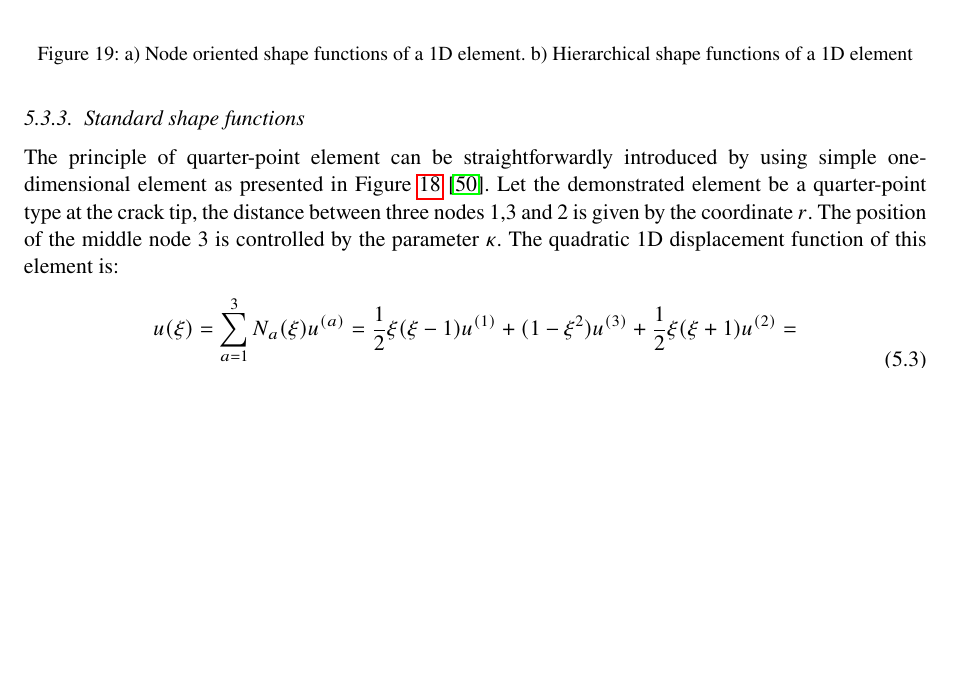
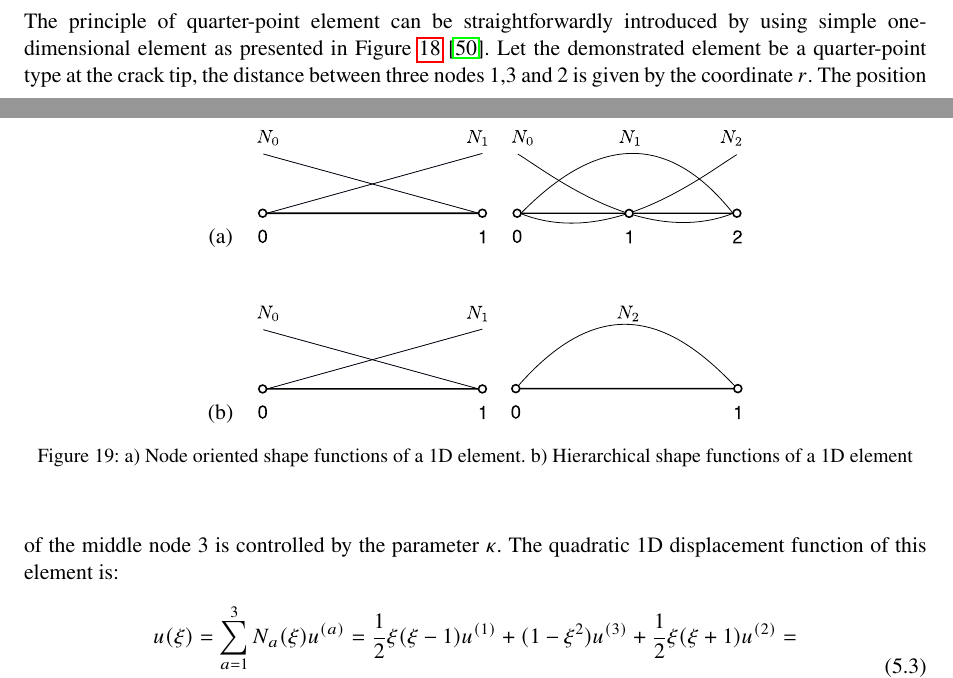
Before and after one commit to lorak41/release_bone_energy_paper_2019, a LaTeX paper (Lewandowski2018.tex): part of page 21 of 34 before the commit and two parts of pages 20 and 21 of 34 after it, the two joined at a grey line, cut so that both start at the same text, the shorter picture padded with empty space. Compiled offline with pdfLaTeX.

Commit message:
1st version of new figures

```diff
--- a/Lewandowski2018.tex
+++ b/Lewandowski2018.tex
@@ -627,13 +632,20 @@ Figure \ref{fig:plate_conv_no_sing} shows the deformed shape of the plate for th
 The use of finite element method to analyse fracture problems is complicated for many reasons. One of them is stress field singularity which exists at the crack tip.
 Conventional finite elements are interpolated by polynomials which are not able to reproduce the infinite stress. In the mid-1970s, two independent contributors \citep{barsoum1976use,henshell1975crack} showed that the singularity at the crack tip can be modelled by placing the mid-node near the tip or front at the quarter-point position. This results in a nonlinear mapping between natural (isoparametric) and local coordinates $\xi \rightarrow x$ which produces the square root singularity. Stress and strain fields are dependent on the radial function of the crack tip, reaching infinity as $ r \rightarrow 0$. \\
 This section briefly describes the reproduction of the square root singularity in quarter-point one-dimensional finite elements.
-\begin{figure}
-	\centering
-	\includegraphics[width=0.5\linewidth]{Figures/shape_funcs.png}
-	\caption{a) Node oriented shape functions of a 1D element. b) Hierarchical shape functions of a 1D element}
-	\label{fig:shape_funcs}
+
+\begin{figure}[h!]
+\begin{center}
+\begin{tabular}{c c c}
+(a) & \includegraphics[height=2.cm]{Figures/LinearShapeFunction.pdf}  & {\includegraphics[height=2.cm]{Figures/2ndOrderNodeOr.pdf}}\\
+ &  & \\
+  &  & \\
+(b) & \includegraphics[height=2.cm]{Figures/LinearShapeFunction.pdf}  & {\includegraphics[height=2.cm]{Figures/Hierarchical2nd.pdf}}
+\end{tabular}
+\caption{a) Node oriented shape functions of a 1D element. b) Hierarchical shape functions of a 1D element}
+\label{fig:shape_funcs}
+\end{center}
 \end{figure}
-\subsubsection{Standard shape functions}
+
 The principle of quarter-point element can be straightforwardly introduced by using simple one-dimensional element as presented in Figure \ref{fig:1d-quarter} \citep{kuna2013finite}.
 Let the demonstrated element be a quarter-point type at the crack tip, the distance between three nodes 1,3 and 2 is given by the coordinate $r$. The position of the middle node 3 is controlled by the parameter $\kappa$. The quadratic 1D displacement function of this element is:
 \begin{equation}\label{eq:crack_disp_func}
```
Also changed, not shown: Figures/2ndOrderNodeOr.pdf (added), Figures/2ndOrderNodeOr.svg (added), Figures/3rdOrderNodeOr.svg (added), Figures/Configurations.pdf (added), Figures/Configurations.svg (added), Figures/CrackSurface.pdf (added), Figures/CrackSurface.svg (added), Figures/Hierarchical2nd.pdf (added), Figures/Hierarchical2nd.svg (added), Figures/Hierarchical3rd.pdf (added), Figures/Hierarchical3rd.svg (added), Figures/LinearShapeFunction.pdf (added), Figures/LinearShapeFunction.svg (added), Figures/QuarterPoint.pdf (added), 4 more files.
